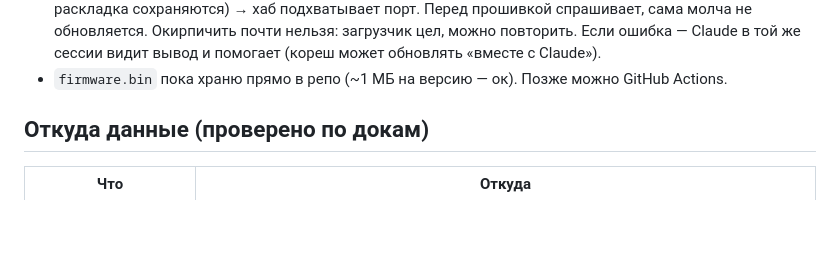
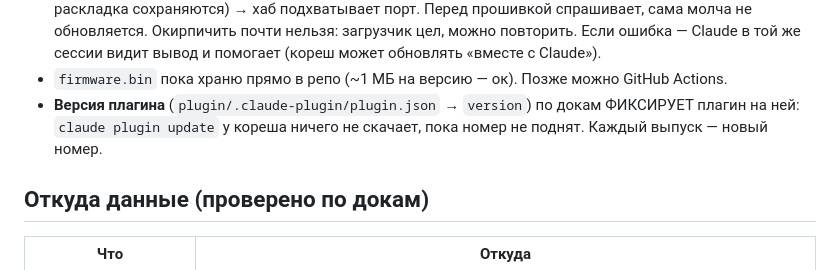
Before and after one commit to sethan8r/agent-display, a Markdown page: CLAUDE.md, the part around the change. GitHub-like rendering; blank space fills up the shorter version.

```diff
--- a/CLAUDE.md
+++ b/CLAUDE.md
@@ -120,6 +120,8 @@ IDEA/PhpStorm — Claude Code там тот же CLI, хуки работают
   сама молча не обновляется. Окирпичить почти нельзя: загрузчик цел, можно повторить. Если ошибка —
   Claude в той же сессии видит вывод и помогает (кореш может обновлять «вместе с Claude»).
 - `firmware.bin` пока храню прямо в репо (~1 МБ на версию — ок). Позже можно GitHub Actions.
+- **Версия плагина** (`plugin/.claude-plugin/plugin.json` → `version`) по докам ФИКСИРУЕТ плагин на ней:
+  `claude plugin update` у кореша ничего не скачает, пока номер не поднят. Каждый выпуск — новый номер.
 
 ## Откуда данные (проверено по докам)
 
```
Also changed, not shown: README.md (+31 -0 lines), README.ru.md (+30 -0 lines).
